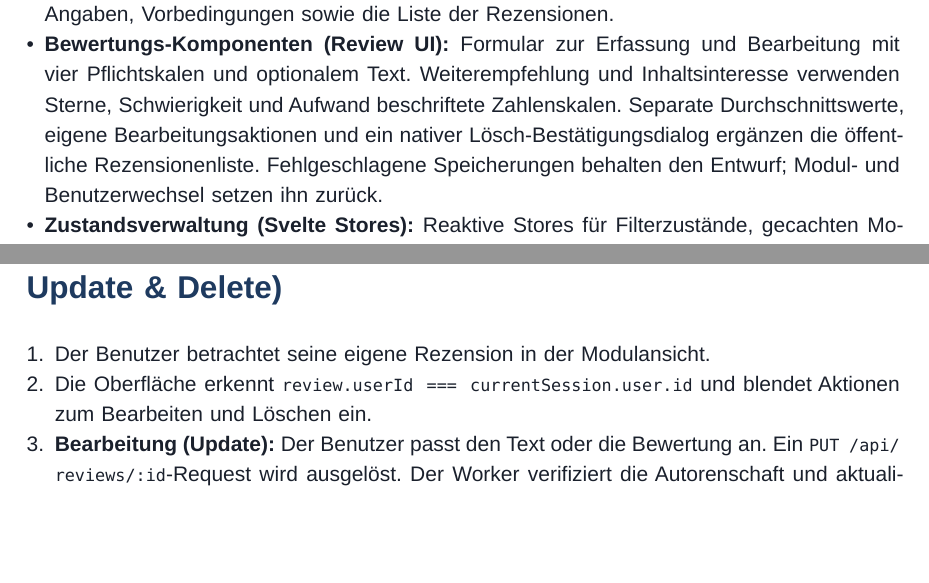
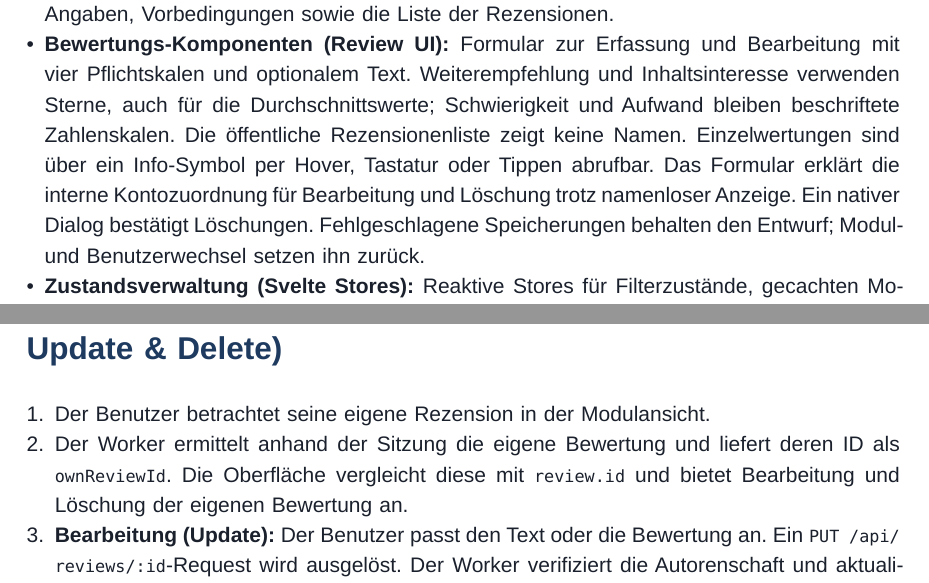
Before and after one commit to jackra1n/hslu-courses-skill-tree, a Typst document (documentation/main.typ): two parts of pages 5 and 7 of 15 before the commit and two parts of pages 5 and 7 of 16 after it, joined at a grey line, cut so that both start at the same text, the shorter picture padded with empty space. Compiled offline with Typst 0.15.

Commit message:
docs: describe anonymous reviews and rating details

```diff
--- a/documentation/main.typ
+++ b/documentation/main.typ
@@ -115,7 +115,7 @@ Die Frontend-Architektur gliedert sich in folgende Hauptkomponenten:
 - *Course-Browser-Ansicht (`/courses`):* Durchsuchbare Modulliste mit integrierter Mehrkriterien-Filterleiste (Semester, Studiengang, Modultyp, ECTS) und responsivem Kartenraster.
 - *Skill-Tree-Ansicht (`/`):* Interaktiver Abhängigkeitsgraph, der Modulabfolgen und Semesterplanungen visualisiert.
 - *Modul-Detailansicht (Panel / Dialog):* Präsentiert vertiefte Modulbeschreibungen, ECTS-Angaben, Vorbedingungen sowie die Liste der Rezensionen.
-- *Bewertungs-Komponenten (Review UI):* Formular zur Erfassung und Bearbeitung mit vier Pflichtskalen und optionalem Text. Weiterempfehlung und Inhaltsinteresse verwenden Sterne, Schwierigkeit und Aufwand beschriftete Zahlenskalen. Separate Durchschnittswerte, eigene Bearbeitungsaktionen und ein nativer Lösch-Bestätigungsdialog ergänzen die öffentliche Rezensionenliste. Fehlgeschlagene Speicherungen behalten den Entwurf; Modul- und Benutzerwechsel setzen ihn zurück.
+- *Bewertungs-Komponenten (Review UI):* Formular zur Erfassung und Bearbeitung mit vier Pflichtskalen und optionalem Text. Weiterempfehlung und Inhaltsinteresse verwenden Sterne, auch für die Durchschnittswerte; Schwierigkeit und Aufwand bleiben beschriftete Zahlenskalen. Die öffentliche Rezensionenliste zeigt keine Namen. Einzelwertungen sind über ein Info-Symbol per Hover, Tastatur oder Tippen abrufbar. Das Formular erklärt die interne Kontozuordnung für Bearbeitung und Löschung trotz namenloser Anzeige. Ein nativer Dialog bestätigt Löschungen. Fehlgeschlagene Speicherungen behalten den Entwurf; Modul- und Benutzerwechsel setzen ihn zurück.
 - *Zustandsverwaltung (Svelte Stores):* Reaktive Stores für Filterzustände, gecachten Modulkatalog, aktive Benutzersitzung und Synchronisationsstatus.
 - *API-Client:* Typsicherer Fetch-Client für die Kommunikation mit den Endpunkten des Workers (`/api/reviews`, `/api/auth`).
 
@@ -152,7 +152,7 @@ Das Backend wird durch einen einzelnen Cloudflare Worker bereitgestellt, welcher
 
 == 6.3 Szenario: Bewertung anpassen und löschen (CRUD - Update & Delete)
 1. Der Benutzer betrachtet seine eigene Rezension in der Modulansicht.
-2. Die Oberfläche erkennt `review.userId === currentSession.user.id` und blendet Aktionen zum Bearbeiten und Löschen ein.
+2. Der Worker ermittelt anhand der Sitzung die eigene Bewertung und liefert deren ID als `ownReviewId`. Die Oberfläche vergleicht diese mit `review.id` und bietet Bearbeitung und Löschung der eigenen Bewertung an.
 3. *Bearbeitung (Update):* Der Benutzer passt den Text oder die Bewertung an. Ein `PUT /api/reviews/:id`-Request wird ausgelöst. Der Worker verifiziert die Autorenschaft und aktualisiert den Datensatz in D1.
 4. *Löschung (Delete):* Der Benutzer klickt auf "Löschen" und bestätigt den Dialog. Ein `DELETE /api/reviews/:id`-Request wird an den Worker gesendet. Nach erfolgreicher Autorisierungsprüfung entfernt D1 die Zeile und gibt `204 No Content` zurück.
 
```
Also changed, not shown: documentation/main.typ (2 more changed lines).
